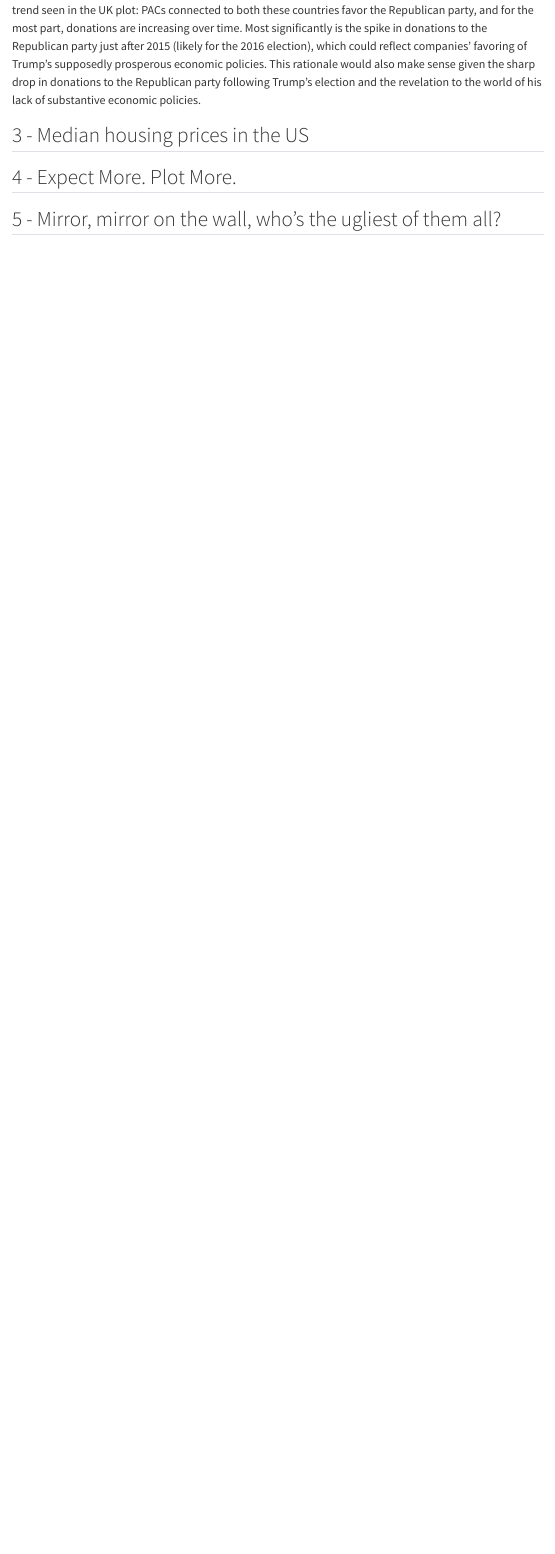
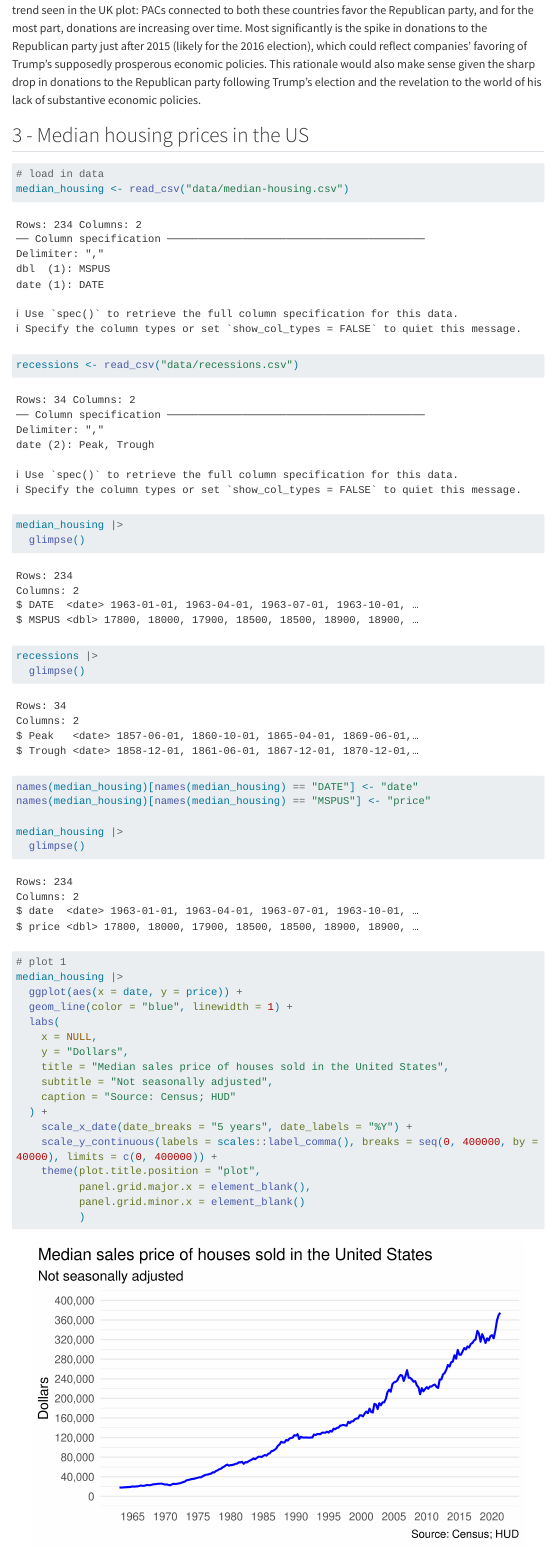
Before and after one commit to nathanielcross04/info-526-su25-classroom-hw-02-hw-02-nathanielcross04, a Quarto document (hw-02.qmd): the page in a window 1100 px wide, from 7450 px down. Rendered offline with R 4.5, knitr and Pandoc in place of Quarto, with nearby package versions; some code elsewhere in the file could not run offline; menus at the side of the page are left out; long lines of code are wrapped; column names are cleaned by a stand-in for the janitor package.

Commit message:
Completion half of Q3

````diff
--- a/hw-02.qmd
+++ b/hw-02.qmd
@@ -231,3 +233,42 @@ While donations from France-connected PACs to U.S. political parties are signifi
+# load in data
+median_housing <- read_csv("data/median-housing.csv")
+recessions <- read_csv("data/recessions.csv")
+
+median_housing |>
+  glimpse()
+
+recessions |>
+  glimpse()
+
+names(median_housing)[names(median_housing) == "DATE"] <- "date"
+names(median_housing)[names(median_housing) == "MSPUS"] <- "price"
+
+median_housing |>
+  glimpse()
+
+# plot 1
+median_housing |>
+  ggplot(aes(x = date, y = price)) +
+  geom_line(color = "blue", linewidth = 1) +
+  labs(
+    x = NULL,
+    y = "Dollars",
+    title = "Median sales price of houses sold in the United States",
+    subtitle = "Not seasonally adjusted",
+    caption = "Source: Census; HUD"
+  ) +
+    scale_x_date(date_breaks = "5 years", date_labels = "%Y") +
+    scale_y_continuous(labels = scales::label_comma(), breaks = seq(0, 400000, by = 40000), limits = c(0, 400000)) +
+    theme(plot.title.position = "plot",
+          panel.grid.major.x = element_blank(),
+          panel.grid.minor.x = element_blank()
+          )
+```
+
+```{r q3 plot 2}
+
+```
+
 ## 4 - Expect More. Plot More.
 
 ## 5 - Mirror, mirror on the wall, who’s the ugliest of them all?
````
Also changed, not shown: hw-02.qmd (2 more changed lines).
